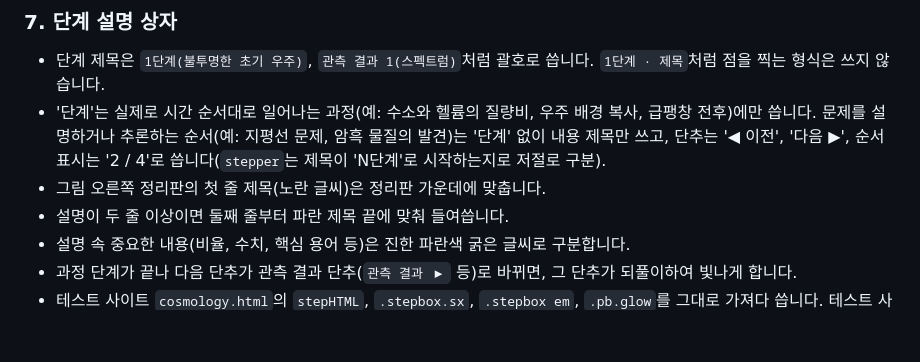
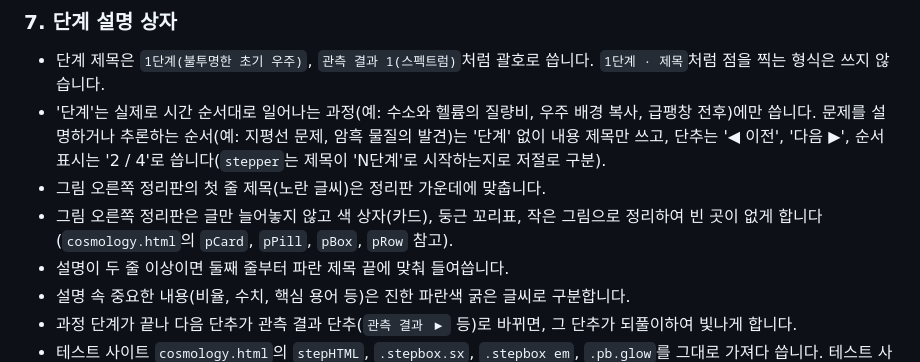
Before and after one commit to RockGyu-Lab/Earth-Science-World, a Markdown page: CLAUDE.md, the part around the change. Drawn GitHub-style; blank space fills up the shorter version.

Commit message:
CLAUDE.md: 그림 오른쪽 정리판은 색 상자·꼬리표·작은 그림으로 정리
Co-Authored-By: Claude Opus 5.5 <noreply@anthropic.com>

```diff
--- a/CLAUDE.md
+++ b/CLAUDE.md
@@ -64,6 +64,7 @@ HTML 파일을 추가하거나 고치거나 이름을 바꾸면 다음을 확인
 - 단계 제목은 `1단계(불투명한 초기 우주)`, `관측 결과 1(스펙트럼)`처럼 괄호로 씁니다. `1단계 · 제목`처럼 점을 찍는 형식은 쓰지 않습니다.
 - '단계'는 실제로 시간 순서대로 일어나는 과정(예: 수소와 헬륨의 질량비, 우주 배경 복사, 급팽창 전후)에만 씁니다. 문제를 설명하거나 추론하는 순서(예: 지평선 문제, 암흑 물질의 발견)는 '단계' 없이 내용 제목만 쓰고, 단추는 '◀ 이전', '다음 ▶', 순서 표시는 '2 / 4'로 씁니다(`stepper`는 제목이 'N단계'로 시작하는지로 저절로 구분).
 - 그림 오른쪽 정리판의 첫 줄 제목(노란 글씨)은 정리판 가운데에 맞춥니다.
+- 그림 오른쪽 정리판은 글만 늘어놓지 않고 색 상자(카드), 둥근 꼬리표, 작은 그림으로 정리하여 빈 곳이 없게 합니다(`cosmology.html`의 `pCard`, `pPill`, `pBox`, `pRow` 참고).
 - 설명이 두 줄 이상이면 둘째 줄부터 파란 제목 끝에 맞춰 들여씁니다.
 - 설명 속 중요한 내용(비율, 수치, 핵심 용어 등)은 진한 파란색 굵은 글씨로 구분합니다.
 - 과정 단계가 끝나 다음 단추가 관측 결과 단추(`관측 결과 ▶` 등)로 바뀌면, 그 단추가 되풀이하여 빛나게 합니다.
```
